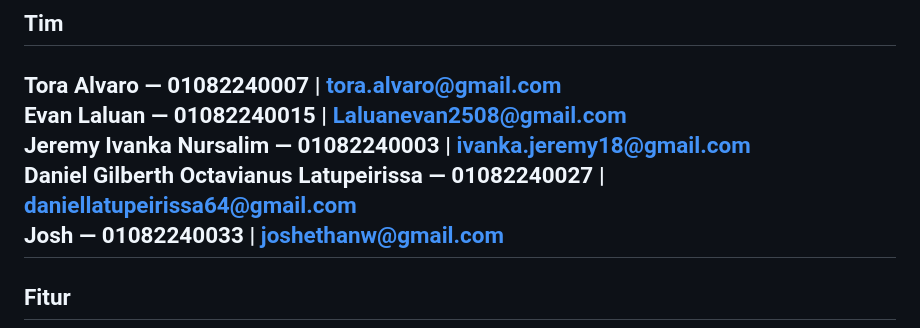
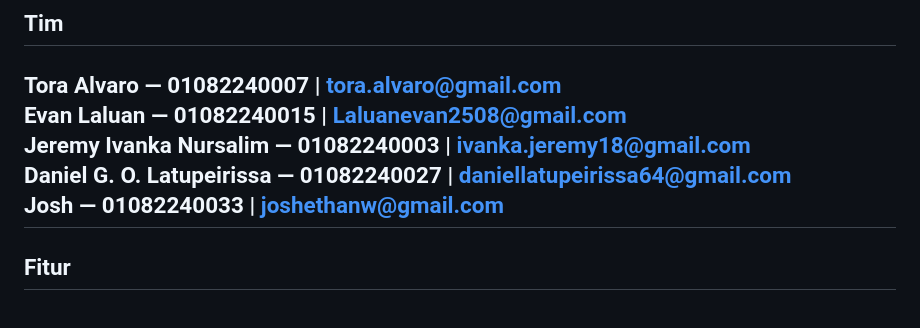
Before and after one commit to toraaxlv/NutriShare, a Markdown page: README.md, the part around the change. Rendered like a GitHub page.

```diff
--- a/README.md
+++ b/README.md
@@ -8,7 +8,7 @@ Aplikasi mobile tracking nutrisi harian dengan backend FastAPI dan Flutter. Dike
 **Tora Alvaro** — 01082240007  |  [tora.alvaro@gmail.com](mailto:tora.alvaro@gmail.com) <br/>
 **Evan Laluan** — 01082240015  |   [Laluanevan2508@gmail.com](mailto:Laluanevan2508@gmail.com) <br/>
 **Jeremy Ivanka Nursalim** — 01082240003 |   [ivanka.jeremy18@gmail.com](mailto:ivanka.jeremy18@gmail.com) <br/>
-**Daniel Gilberth Octavianus Latupeirissa** — 01082240027 |   [daniellatupeirissa64@gmail.com](mailto:daniellatupeirissa64@gmail.com) <br/>
+**Daniel G. O. Latupeirissa** — 01082240027 |   [daniellatupeirissa64@gmail.com](mailto:daniellatupeirissa64@gmail.com) <br/>
 **Josh** — 01082240033 |   [joshethanw@gmail.com](mailto:joshethanw@gmail.com) <br/>
 ---
 
```
